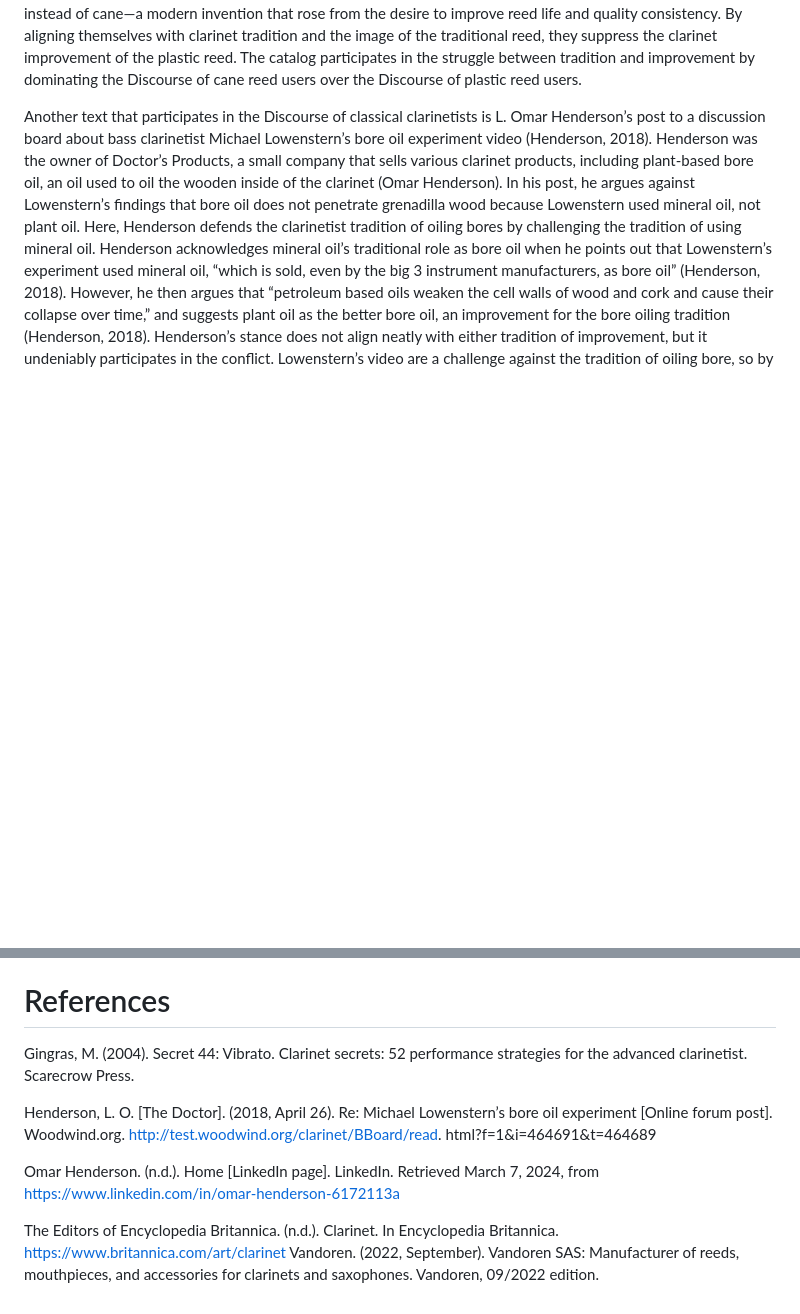
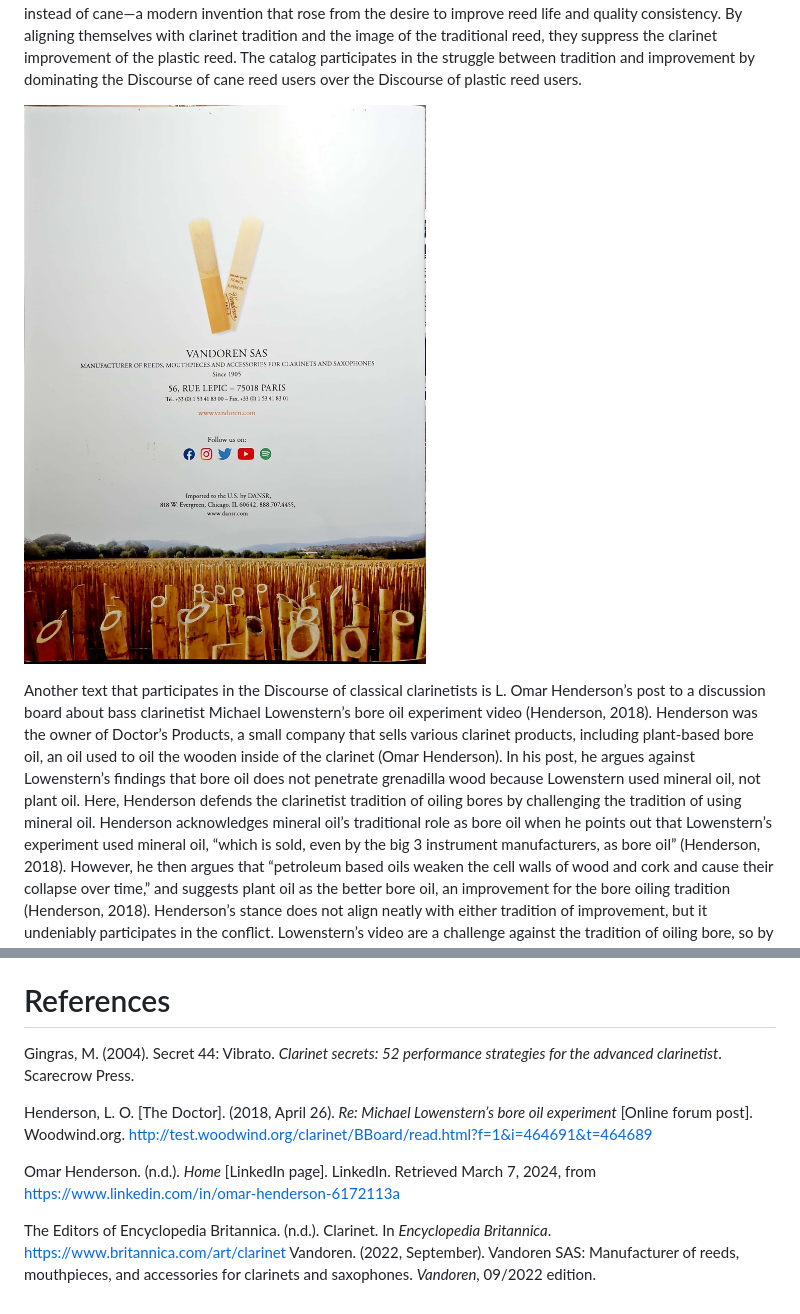
Before and after one commit to katslee011/reformatting_editing_project, a Markdown page: the_clarinetist_discourse.md, 2 parts joined by grey strips. Rendered like a GitHub page; blank space fills up the shorter version.

Commit message:
Update the_clarinetist_discourse.md
Cleaned up citations' Markdown, added image

```diff
--- a/the_clarinetist_discourse.md
+++ b/the_clarinetist_discourse.md
@@ -21,6 +21,8 @@ Vandoren also sells plastic reeds—a type of reed that uses plastic instead of
 reed life and quality consistency. By aligning themselves with clarinet tradition and the image of the traditional reed, they suppress
 the clarinet improvement of the plastic reed. The catalog participates in the struggle between tradition and improvement by
 dominating the Discourse of cane reed users over the Discourse of plastic reed users.
+
+![back of Vandoren's catalog](discourse_visual.jpg)
 
 Another text that participates in the Discourse of classical clarinetists is L. Omar Henderson’s post to a discussion board about
 bass clarinetist Michael Lowenstern’s bore oil experiment video (Henderson, 2018). Henderson was the owner of Doctor’s Products,
@@ -55,12 +57,13 @@ exists as they are today through breaks from traditions, from improvements on th
 practice would not be what it is today without its struggle between tradition and improvement; it is defined by the struggle.
 
 # References
-Gingras, M. (2004). Secret 44: Vibrato. Clarinet secrets: 52 performance strategies for the advanced clarinetist. Scarecrow Press.
+Gingras, M. (2004). Secret 44: Vibrato. *Clarinet secrets: 52 performance strategies for the advanced clarinetist*. Scarecrow Press.
 
-Henderson, L. O. [The Doctor]. (2018, April 26). Re: Michael Lowenstern’s bore oil experiment [Online forum post]. Woodwind.org. http://test.woodwind.org/clarinet/BBoard/read.
-html?f=1&i=464691&t=464689
+Henderson, L. O. \[The Doctor\]. (2018, April 26). *Re: Michael Lowenstern’s bore oil experiment* \[Online forum post\]. Woodwind.org.
+[http://test.woodwind.org/clarinet/BBoard/read.html?f=1&i=464691&t=464689](http://test.woodwind.org/clarinet/BBoard/read.html?f=1&i=464691&t=464689)
 
-Omar Henderson. (n.d.). Home [LinkedIn page]. LinkedIn. Retrieved March 7, 2024, from https://www.linkedin.com/in/omar-henderson-6172113a
+Omar Henderson. (n.d.). *Home* \[LinkedIn page\]. LinkedIn. Retrieved March 7, 2024, from
+[https://www.linkedin.com/in/omar-henderson-6172113a](https://www.linkedin.com/in/omar-henderson-6172113a)
 
-The Editors of Encyclopedia Britannica. (n.d.). Clarinet. In Encyclopedia Britannica. https://www.britannica.com/art/clarinet
-Vandoren. (2022, September). Vandoren SAS: Manufacturer of reeds, mouthpieces, and accessories for clarinets and saxophones. Vandoren, 09/2022 edition.
+The Editors of Encyclopedia Britannica. (n.d.). Clarinet. In *Encyclopedia Britannica*. https://www.britannica.com/art/clarinet
+Vandoren. (2022, September). Vandoren SAS: Manufacturer of reeds, mouthpieces, and accessories for clarinets and saxophones. *Vandoren*, 09/2022 edition.
```
